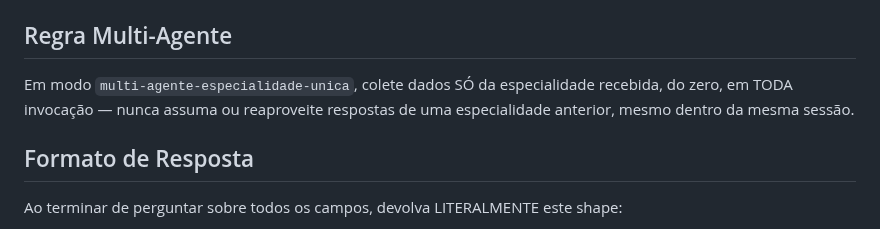
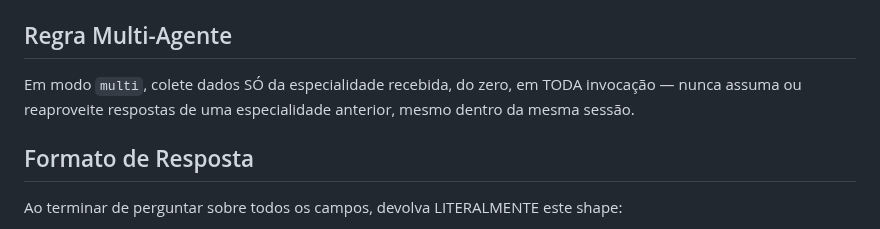
Before and after one commit to Expert-Integrado/ei-prompt, a Markdown page: .claude/agents/client-scaffold-collect.md, the part around the change. GitHub-like rendering.

Commit message:
fix(02): WR-02 fix inconsistent mode-name vocabulary in client-scaffold-collect

```diff
--- a/.claude/agents/client-scaffold-collect.md
+++ b/.claude/agents/client-scaffold-collect.md
@@ -45,7 +45,7 @@ O prompt invocador fornece:
 
 ## Regra Multi-Agente
 
-Em modo `multi-agente-especialidade-unica`, colete dados SÓ da especialidade recebida, do zero, em TODA invocação — nunca assuma ou reaproveite respostas de uma especialidade anterior, mesmo dentro da mesma sessão.
+Em modo `multi`, colete dados SÓ da especialidade recebida, do zero, em TODA invocação — nunca assuma ou reaproveite respostas de uma especialidade anterior, mesmo dentro da mesma sessão.
 
 ## Formato de Resposta
 
```
